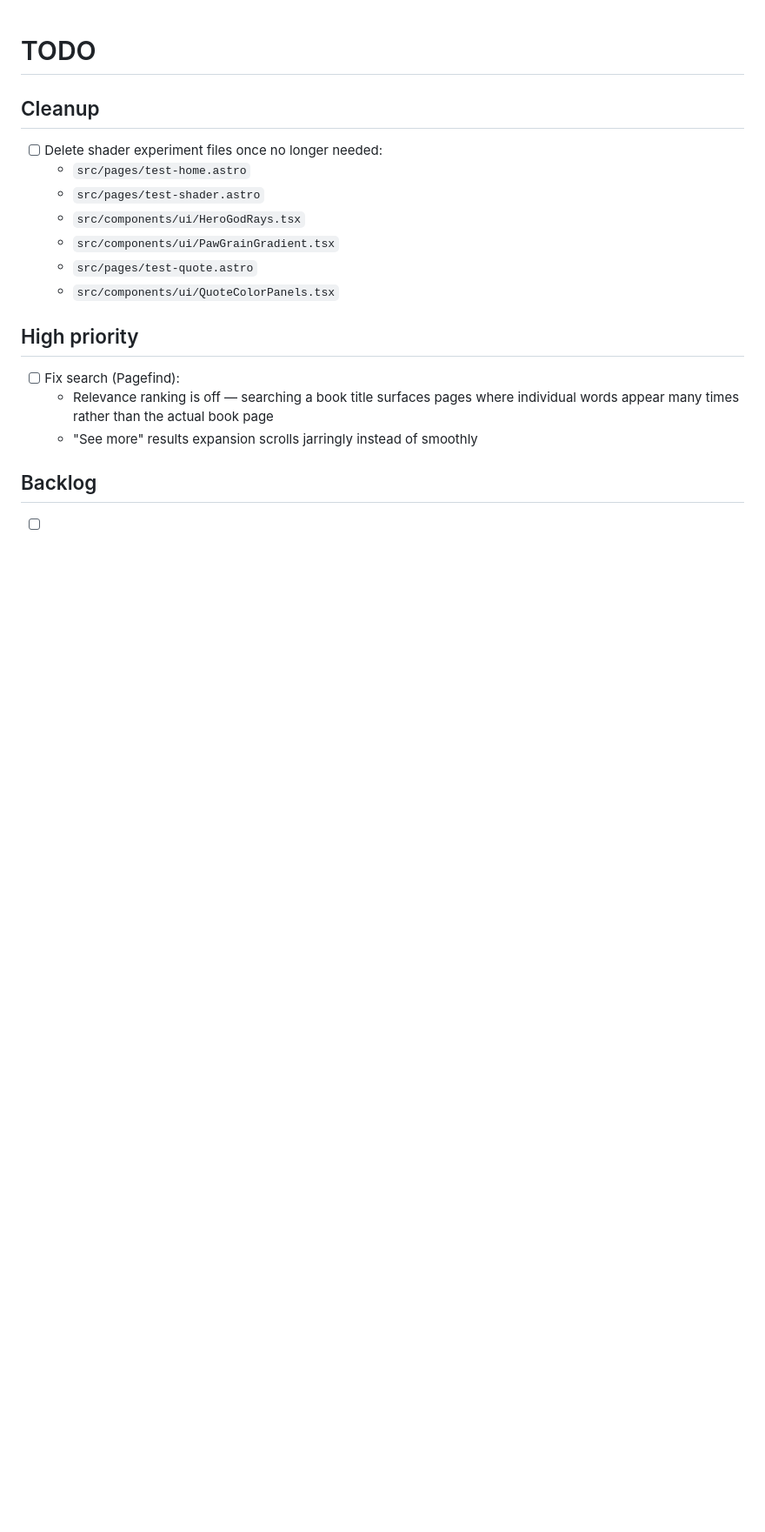
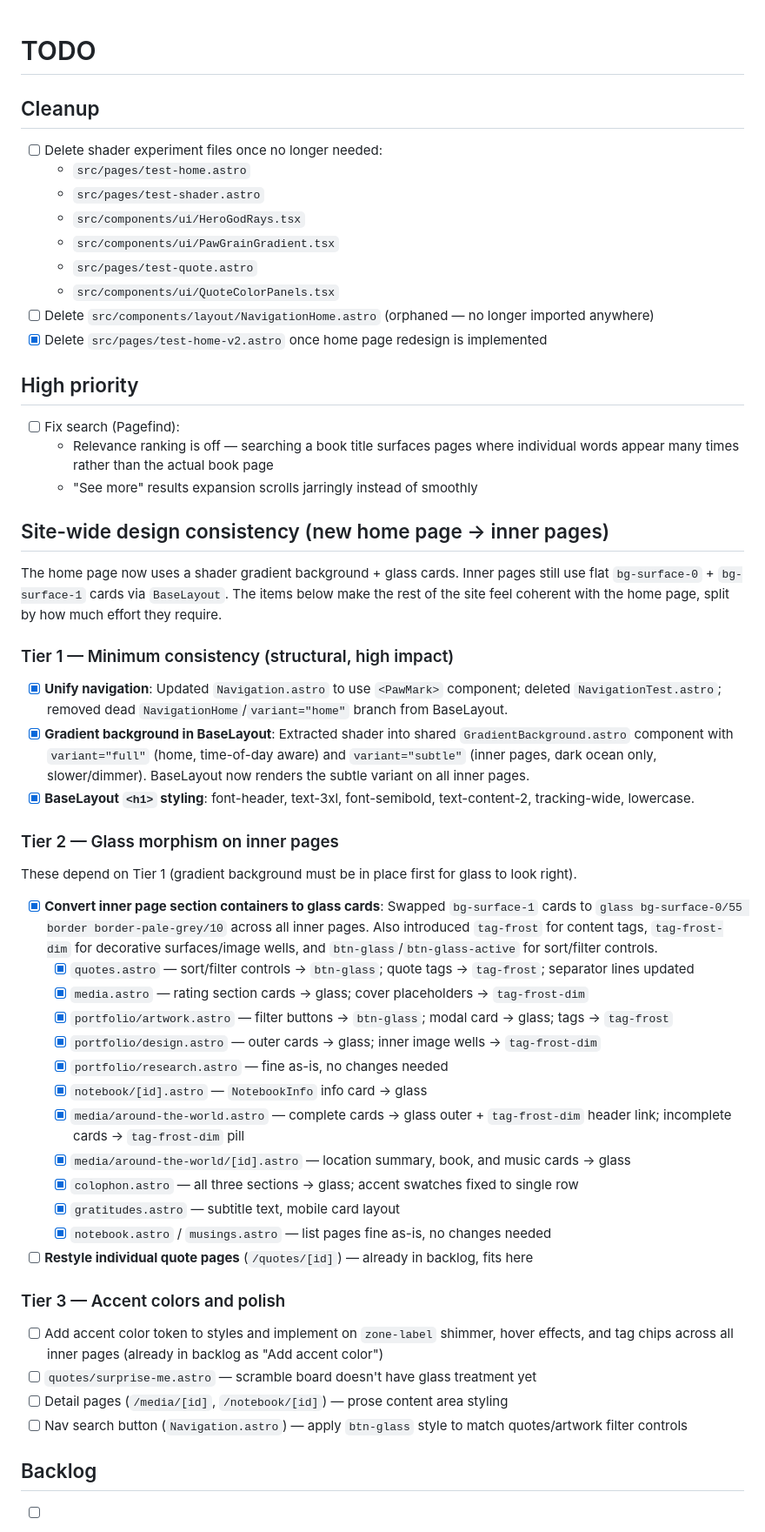
Before and after one commit to mayasheth/mayasheth-v2, a Markdown page: TODO.md, the part around one of its changes. Shown at 87% size. GitHub-like rendering; blank space fills up the shorter version.

Commit message:
Update docs and vault submodule

```diff
--- a/TODO.md
+++ b/TODO.md
@@ -9,10 +9,56 @@
   - `src/components/ui/PawGrainGradient.tsx`
   - `src/pages/test-quote.astro`
   - `src/components/ui/QuoteColorPanels.tsx`
+- [ ] Delete `src/components/layout/NavigationHome.astro` (orphaned — no longer imported anywhere)
+- [x] Delete `src/pages/test-home-v2.astro` once home page redesign is implemented
 
 ## High priority
 - [ ] Fix search (Pagefind):
   - Relevance ranking is off — searching a book title surfaces pages where individual words appear many times rather than the actual book page
   - "See more" results expansion scrolls jarringly instead of smoothly
 
+## Site-wide design consistency (new home page → inner pages)
+
+The home page now uses a shader gradient background + glass cards. Inner pages still use flat
+`bg-surface-0` + `bg-surface-1` cards via `BaseLayout`. The items below make the rest of the
+site feel coherent with the home page, split by how much effort they require.
+
+### Tier 1 — Minimum consistency (structural, high impact)
+
+- [x] **Unify navigation**: Updated `Navigation.astro` to use `<PawMark>` component; deleted
+  `NavigationTest.astro`; removed dead `NavigationHome`/`variant="home"` branch from BaseLayout.
+- [x] **Gradient background in BaseLayout**: Extracted shader into shared `GradientBackground.astro`
+  component with `variant="full"` (home, time-of-day aware) and `variant="subtle"` (inner pages,
+  dark ocean only, slower/dimmer). BaseLayout now renders the subtle variant on all inner pages.
+- [x] **BaseLayout `<h1>` styling**: font-header, text-3xl, font-semibold, text-content-2, tracking-wide, lowercase.
+
+### Tier 2 — Glass morphism on inner pages
+
+These depend on Tier 1 (gradient background must be in place first for glass to look right).
+
+- [x] **Convert inner page section containers to glass cards**: Swapped `bg-surface-1` cards to
+  `glass bg-surface-0/55 border border-pale-grey/10` across all inner pages. Also introduced
+  `tag-frost` for content tags, `tag-frost-dim` for decorative surfaces/image wells, and
+  `btn-glass`/`btn-glass-active` for sort/filter controls.
+  - [x] `quotes.astro` — sort/filter controls → `btn-glass`; quote tags → `tag-frost`; separator lines updated
+  - [x] `media.astro` — rating section cards → glass; cover placeholders → `tag-frost-dim`
+  - [x] `portfolio/artwork.astro` — filter buttons → `btn-glass`; modal card → glass; tags → `tag-frost`
+  - [x] `portfolio/design.astro` — outer cards → glass; inner image wells → `tag-frost-dim`
+  - [x] `portfolio/research.astro` — fine as-is, no changes needed
+  - [x] `notebook/[id].astro` — `NotebookInfo` info card → glass
+  - [x] `media/around-the-world.astro` — complete cards → glass outer + `tag-frost-dim` header link; incomplete cards → `tag-frost-dim` pill
+  - [x] `media/around-the-world/[id].astro` — location summary, book, and music cards → glass
+  - [x] `colophon.astro` — all three sections → glass; accent swatches fixed to single row
+  - [x] `gratitudes.astro` — subtitle text, mobile card layout
+  - [x] `notebook.astro` / `musings.astro` — list pages fine as-is, no changes needed
+- [ ] **Restyle individual quote pages** (`/quotes/[id]`) — already in backlog, fits here
+
+### Tier 3 — Accent colors and polish
+
+- [ ] Add accent color token to styles and implement on `zone-label` shimmer, hover effects,
+  and tag chips across all inner pages (already in backlog as "Add accent color")
+- [ ] `quotes/surprise-me.astro` — scramble board doesn't have glass treatment yet
+- [ ] Detail pages (`/media/[id]`, `/notebook/[id]`) — prose content area styling
+- [ ] Nav search button (`Navigation.astro`) — apply `btn-glass` style to match quotes/artwork filter controls
+
 ## Backlog
```
Also changed, not shown: other parts of TODO.md (+6 -3 lines), CLAUDE.md (+17 -1 lines).
